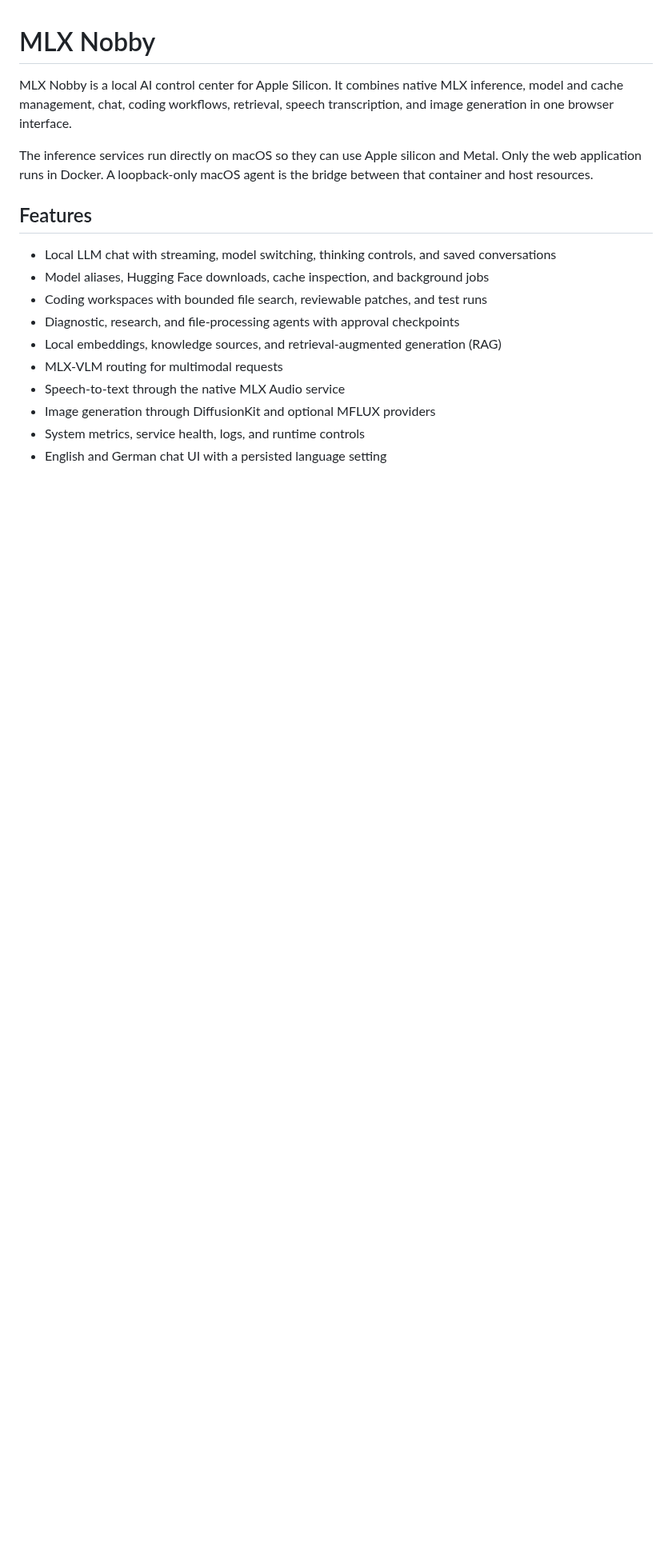
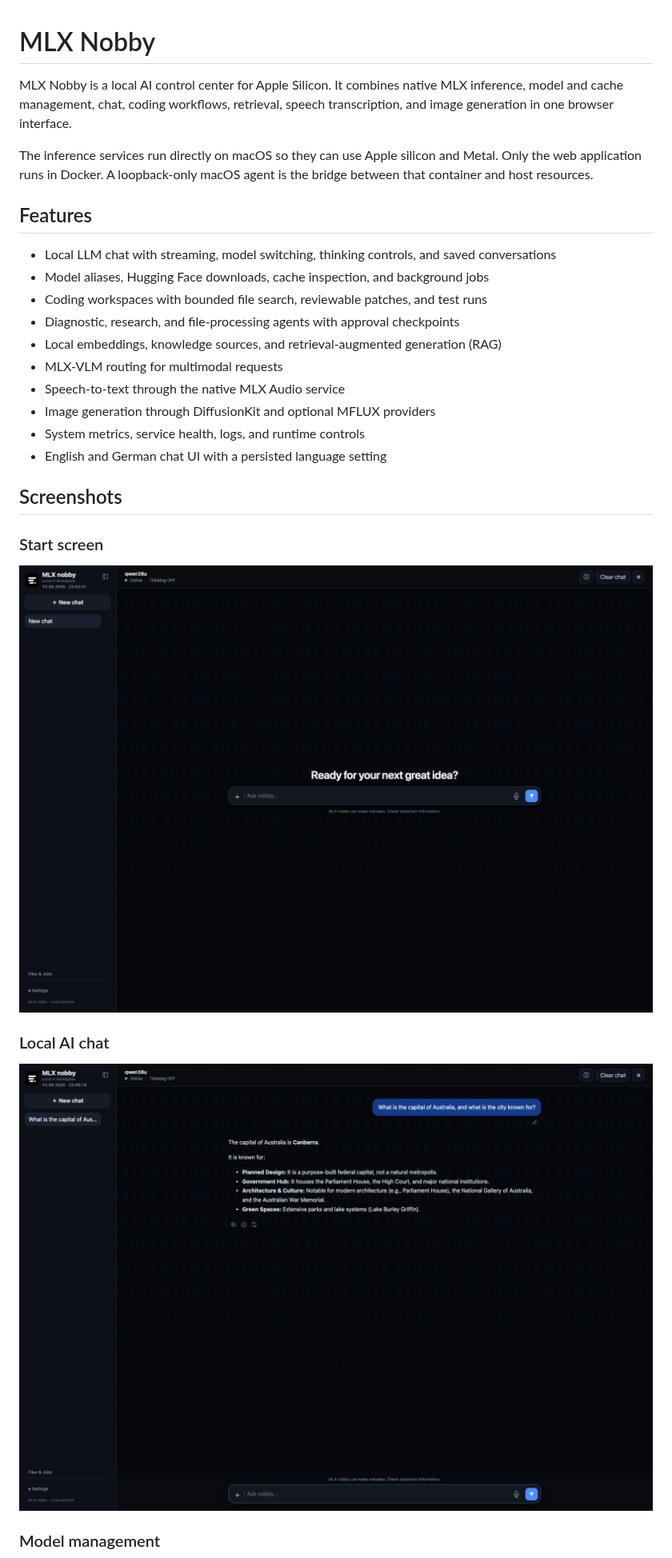
Before and after one commit to nfekete82/mlx-nobby, a Markdown page: README.md, the part around one of its changes. Shown at 80% size. GitHub-like rendering; pictures changed too: docs/screenshots/chat.png (added), docs/screenshots/startscreen.png (added); blank space fills up the shorter version.

Commit message:
Finalize public release with screenshots and i18n fixes

```diff
--- a/README.md
+++ b/README.md
@@ -21,3 +21,17 @@ the bridge between that container and host resources.
 - Image generation through DiffusionKit and optional MFLUX providers
 - System metrics, service health, logs, and runtime controls
 - English and German chat UI with a persisted language setting
+
+
+## Screenshots
+
+### Start screen
+
+![MLX Nobby start screen](docs/screenshots/startscreen.png)
+
+### Local AI chat
+
+![MLX Nobby chat interface](docs/screenshots/chat.png)
+
+### Model management
+
```
Also changed, not shown: other parts of README.md (+1 -0 lines), docs/screenshots/models.png (added), 3 other files.
